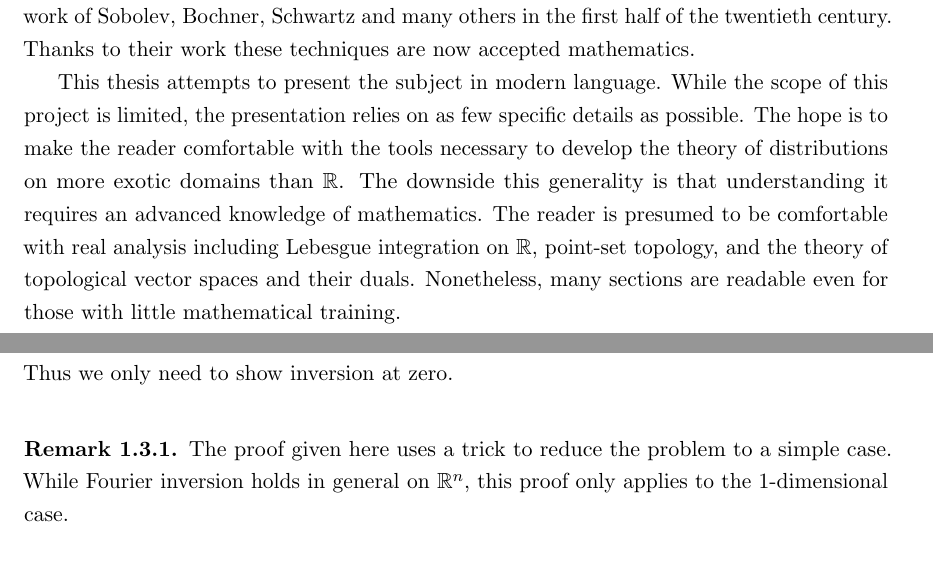
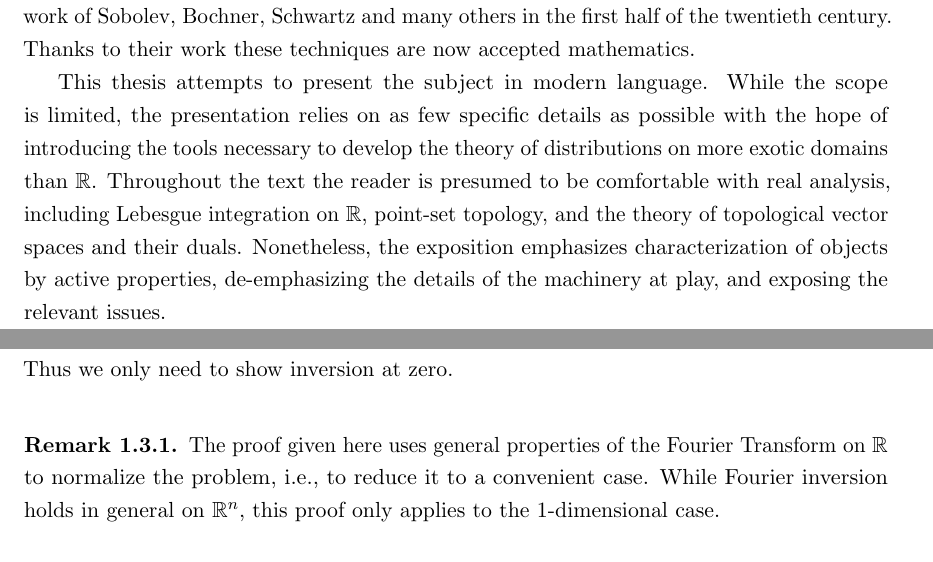
Before and after one commit to sethjust/thesis, a LaTeX thesis (thesis.tex, which reads fourier.tex, preface.tex): two parts of pages 7 and 23 of 61, joined at a grey line, cut so that both start at the same text. Compiled offline with pdfLaTeX; a LaTeX package or settings file that is missing is left out.

Commit message:
changes from jerry's realtime comments

```diff
--- a/fourier.tex
+++ b/fourier.tex
@@ -302,7 +302,7 @@
       Thus we only need to show inversion at zero.
 
       \begin{rmk}
-        The proof given here uses a trick to reduce the problem to a simple case.
+        The proof given here uses general properties of the Fourier Transform on~\R to normalize the problem, i.e., to reduce it to a convenient case.
         While Fourier inversion holds in general on $\R^n$, this proof only applies to the 1-dimensional case.
       \end{rmk}
       \begin{proof}[Proof of \cref{thm:fourinv}]
--- a/preface.tex
+++ b/preface.tex
@@ -4,8 +4,6 @@
   Thanks to their work these techniques are now accepted mathematics.
 
   This thesis attempts to present the subject in modern language.
-  While the scope of this project is limited, the presentation relies on as few specific details as possible.
-  The hope is to make the reader comfortable with the tools necessary to develop the theory of distributions on more exotic domains than \R.
-  The downside this generality is that understanding it requires an advanced knowledge of mathematics.
-  The reader is presumed to be comfortable with real analysis including Lebesgue integration on \R, point-set topology, and the theory of topological vector spaces and their duals.
-  Nonetheless, many sections are readable even for those with little mathematical training.
+  While the scope is limited, the presentation relies on as few specific details as possible with the hope of introducing the tools necessary to develop the theory of distributions on more exotic domains than \R.
+  Throughout the text the reader is presumed to be comfortable with real analysis, including Lebesgue integration on \R, point-set topology, and the theory of topological vector spaces and their duals.
+  Nonetheless, the exposition emphasizes characterization of objects by active properties, de-emphasizing the details of the machinery at play, and exposing the relevant issues.
```
Also changed, not shown: abstract.tex (+3 -3 lines), intro.tex (+1 -1 lines), schwartz.tex (+2 -2 lines), fourier.tex (2 more changed lines).
